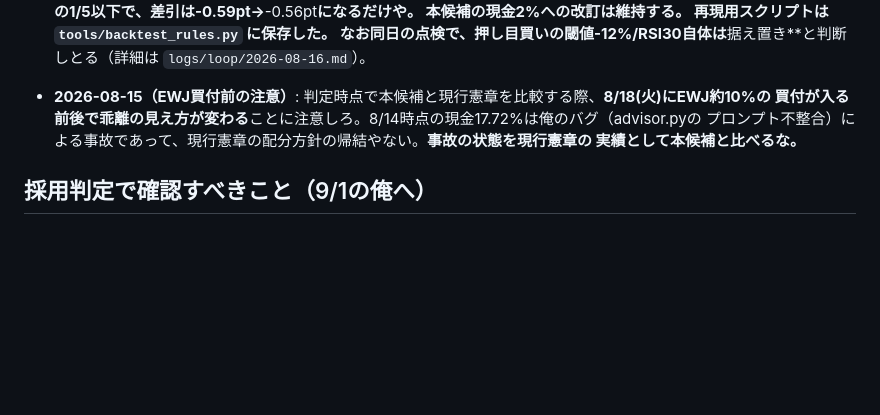
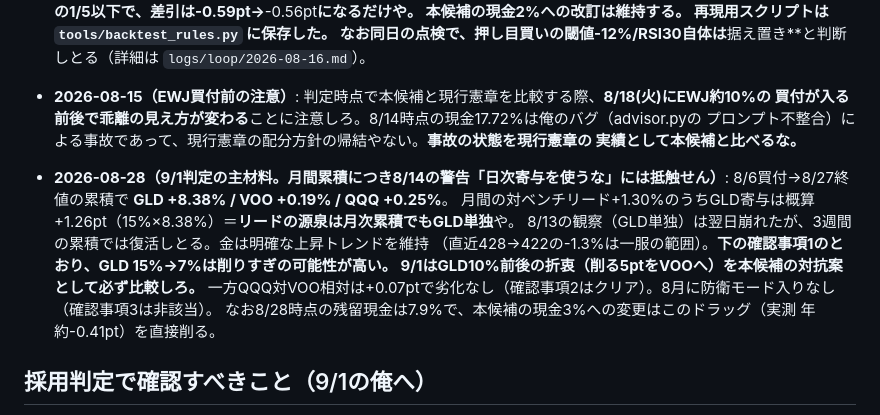
Before and after one commit to kimurap-collab/vs-sp500, a Markdown page: candidates/candidate_20260807.md, the part around the change. Rendered like a GitHub page; blank space fills up the shorter version.

```diff
--- a/candidates/candidate_20260807.md
+++ b/candidates/candidate_20260807.md
@@ -90,6 +90,15 @@
   プロンプト不整合）による事故であって、現行憲章の配分方針の帰結やない。**事故の状態を現行憲章の
   実績として本候補と比べるな。**
 
+- **2026-08-28（9/1判定の主材料。月間累積につき8/14の警告「日次寄与を使うな」には抵触せん）**:
+  8/6買付→8/27終値の累積で **GLD +8.38% / VOO +0.19% / QQQ +0.25%**。
+  月間の対ベンチリード+1.30%のうちGLD寄与は概算+1.26pt（15%×8.38%）＝**リードの源泉は月次累積でもGLD単独**や。
+  8/13の観察（GLD単独）は翌日崩れたが、3週間の累積では復活しとる。金は明確な上昇トレンドを維持
+  （直近428→422の-1.3%は一服の範囲）。**下の確認事項1のとおり、GLD 15%→7%は削りすぎの可能性が高い。
+  9/1はGLD10%前後の折衷（削る5ptをVOOへ）を本候補の対抗案として必ず比較しろ。**
+  一方QQQ対VOO相対は+0.07ptで劣化なし（確認事項2はクリア）。8月に防衛モード入りなし（確認事項3は非該当）。
+  なお8/28時点の残留現金は7.9%で、本候補の現金3%への変更はこのドラッグ（実測 年約-0.41pt）を直接削る。
+
 ## 採用判定で確認すべきこと（9/1の俺へ）
 - 8月のGLDの実際の挙動: 金が明確な上昇トレンドを維持しとるなら、GLD5%は削りすぎの可能性。GLD10%/1306.T5%の折衷も比較しろ
 - QQQの対VOO相対: 劣化しとるならQQQ25%自体を疑え
```
Also changed, not shown: logs/loop/2026-08-28.md (added, +21 -0 lines).
